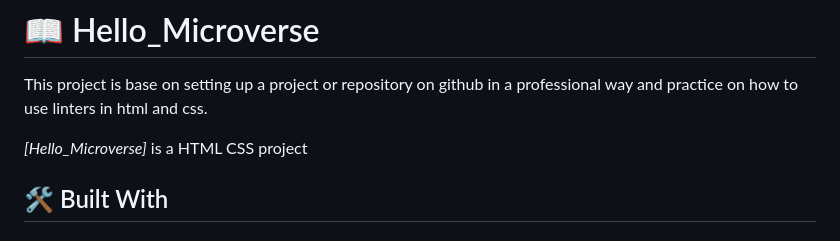
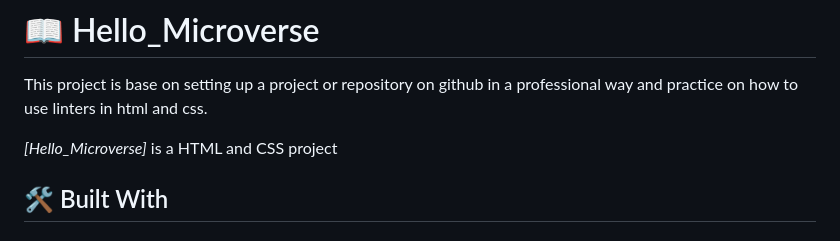
Before and after one commit to NalianAchei2020/Hello_Microverse, a Markdown page: README.md, the part around one of its changes. Rendered like a GitHub page.

```diff
--- a/README.md
+++ b/README.md
@@ -31,7 +31,7 @@
 
 This project is base on setting up a project or repository on github in a professional way and practice on how to use linters in html and css.
 
-*[Hello_Microverse]* is a HTML CSS project
+*[Hello_Microverse]* is a HTML and CSS project
 
 ## 🛠 Built With <a name="built-with"></a>
 
```
Also changed, not shown: other parts of README.md (+3 -3 lines).
